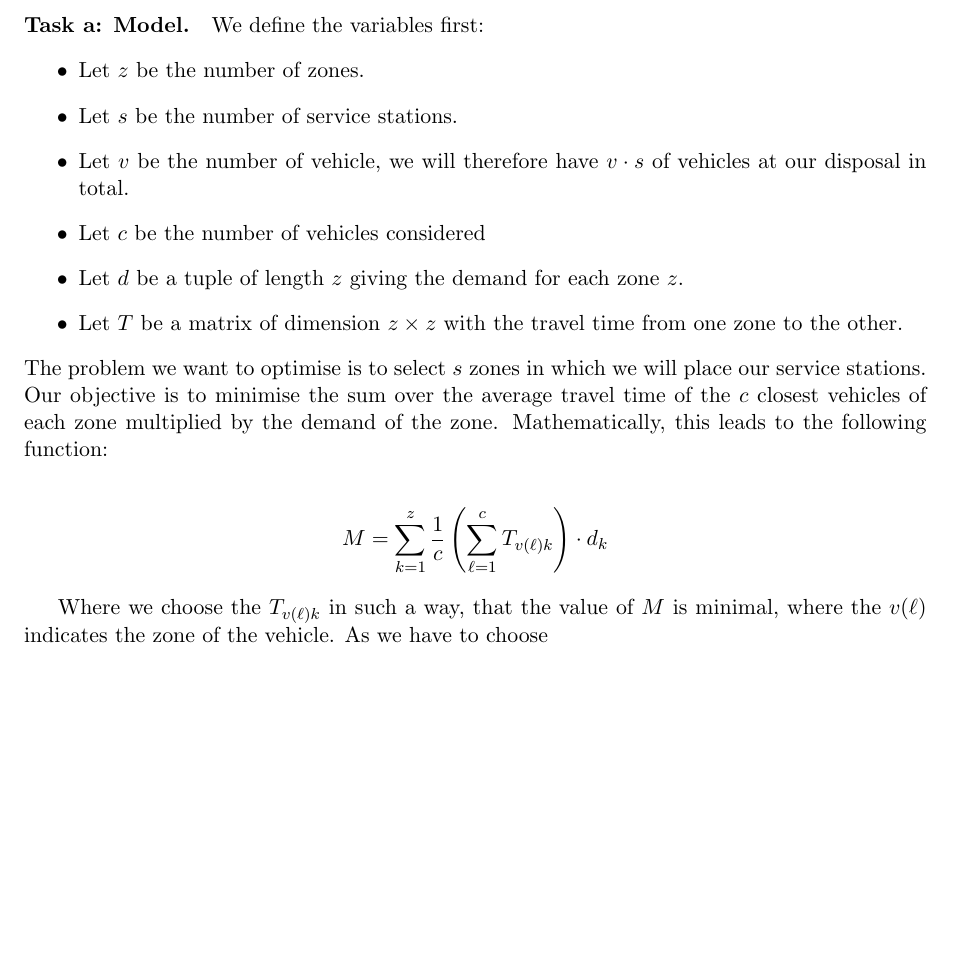
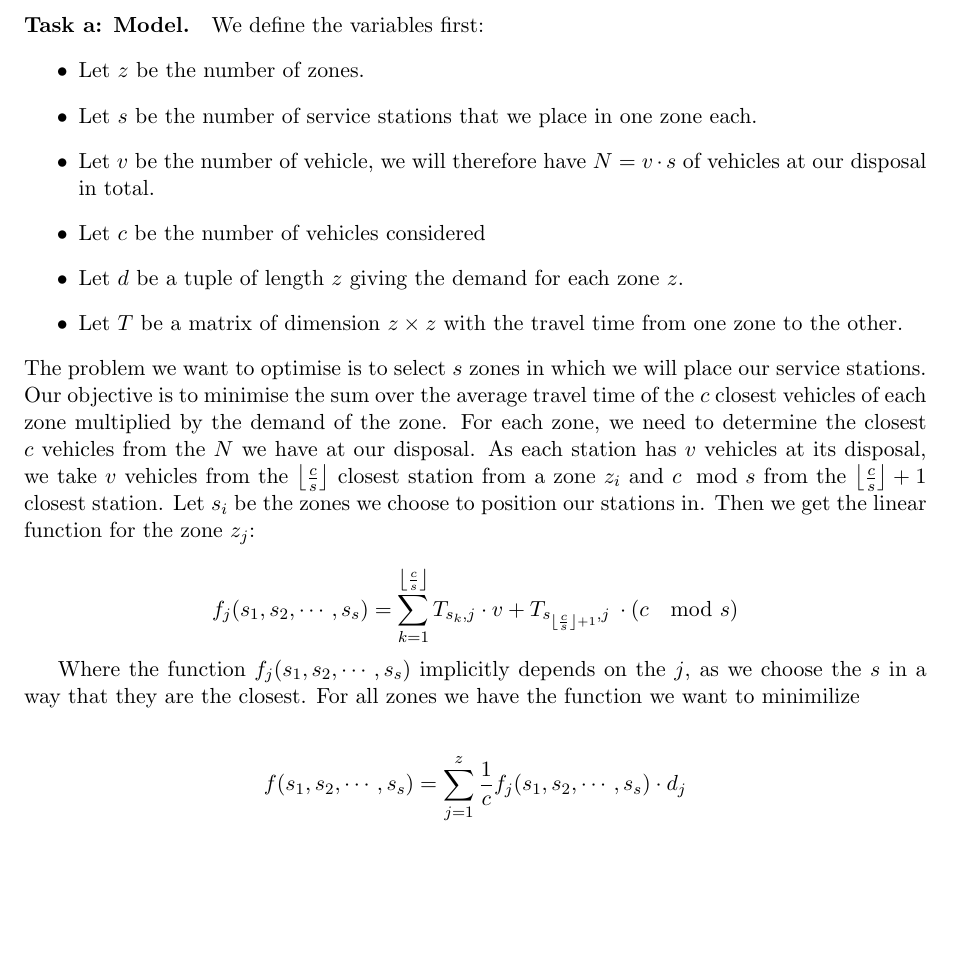
Before and after one commit to UU-AD-III-2023/AD3, a LaTeX document (DemoReports/demoReport.tex, which reads DemoReports/report-MIP.tex): part of page 1 of 9 before the commit and part of page 1 of 10 after it, cut so that both start at the same text, the shorter picture padded with empty space. Compiled offline with pdfLaTeX.

Commit message:
Updated report + Pseudocode

```diff
--- a/DemoReports/report-MIP.tex
+++ b/DemoReports/report-MIP.tex
@@ -8,20 +8,24 @@
 We define the variables first:
 \begin{itemize}
   \item Let $z$ be the number of zones.
-  \item Let $s$ be the number of service stations.
-  \item Let $v$ be the number of vehicle, we will therefore have $v \cdot s$ of vehicles at our disposal in total.
+  \item Let $s$ be the number of service stations that we place in one zone each.
+  \item Let $v$ be the number of vehicle, we will therefore have $N = v \cdot s$ of vehicles at our disposal in total.
   \item Let $c$ be the number of vehicles considered
   \item Let $d$ be a tuple of length $z$ giving the demand for each zone $z$.
   \item Let $T$ be a matrix of dimension $z \times z$ with the travel time from one zone to the other.
 \end{itemize}
-The problem we want to optimise is to select $s$ zones in which we will place our service stations. Our objective is to minimise the sum over the average travel time of the $c$ closest vehicles of each zone multiplied by the demand of the zone. Mathematically, this leads to the following function:
+The problem we want to optimise is to select $s$ zones in which we will place our service stations. Our objective is to minimise the sum over the average travel time of the $c$ closest vehicles of each zone multiplied by the demand of the zone. For each zone, we need to determine the closest $c$ vehicles from the $N$ we have at our disposal. As each station has $v$ vehicles at its disposal, we take $v$ vehicles from the  $\Floor{\frac{c}{s}}$ closest station from a zone $z_i$ and $c \mod s$ from the $\Floor{\frac{c}{s}} + 1$ closest station.
+Let $s_i$ be the zones we choose to position our stations in. Then we get the linear function for the zone $z_j$:
 
+\begin{equation*}
+	f_j(s_1, s_2, \cdots, s_s) = \sum_{k=1}^{\Floor{\frac{c}{s}}} T_{s_k, j} \cdot v +  T_{s_{\Floor{\frac{c}{s}} + 1}, j} \:\cdot(c \mod s)
+\end{equation*}
+
+Where the function $f_j(s_1, s_2, \cdots, s_s)$ implicitly depends on the $j$, as we choose the $s$ in a way that they are the closest. For all zones we have the function we want to minimilize
 
 \begin{align*}
-  M & = \sum_{k=1}^{z} \frac{1}{c}\left(\sum_{\ell = 1}^{c}  T_{v(\ell) k} \right) \cdot d_k
+	f(s_1, s_2, \cdots, s_s) & = \sum_{j=1}^{z} \frac{1}{c}f_j(s_1, s_2, \cdots, s_s) \cdot d_j
 \end{align*}
-
-Where we choose the $T_{v(\ell) k}$ in such a way, that the value of $M$ is minimal, where the $v(\ell)$ indicates the zone of the vehicle. As we have to choose
 
 
 \paragraph{Task~b: Implementation.}
```
Also changed, not shown: mixed_int_programmer.txt (+4 -0 lines), DemoReports/demoReport.pdf, 3 other files.
